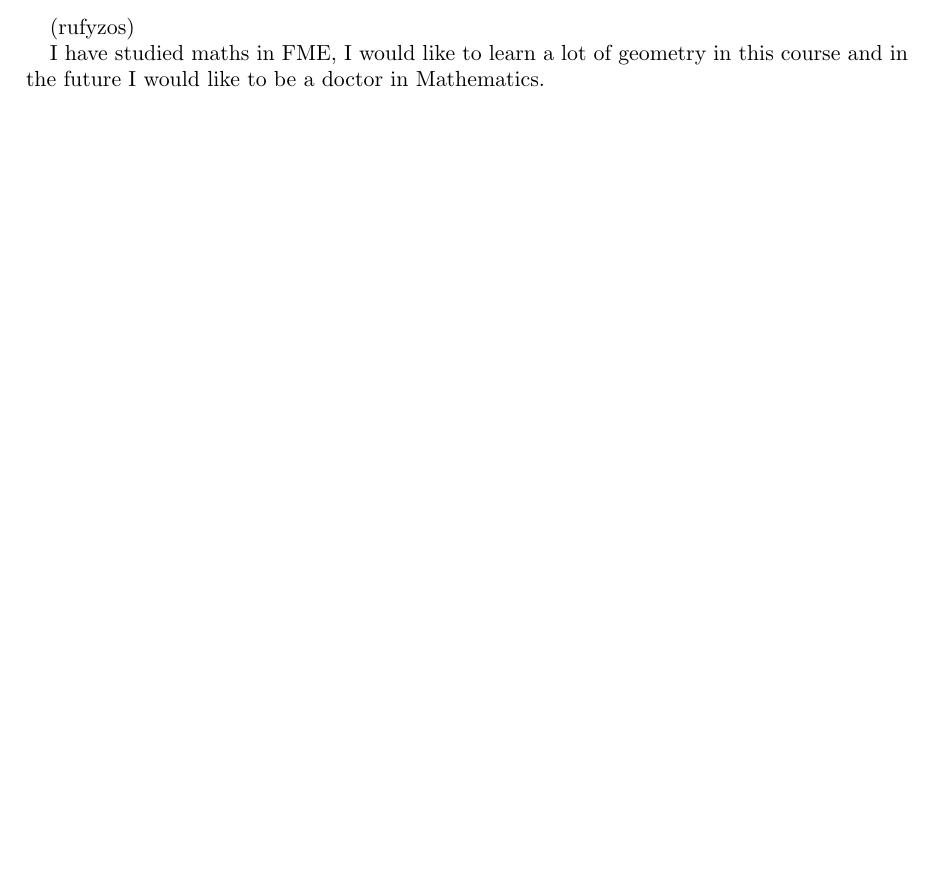
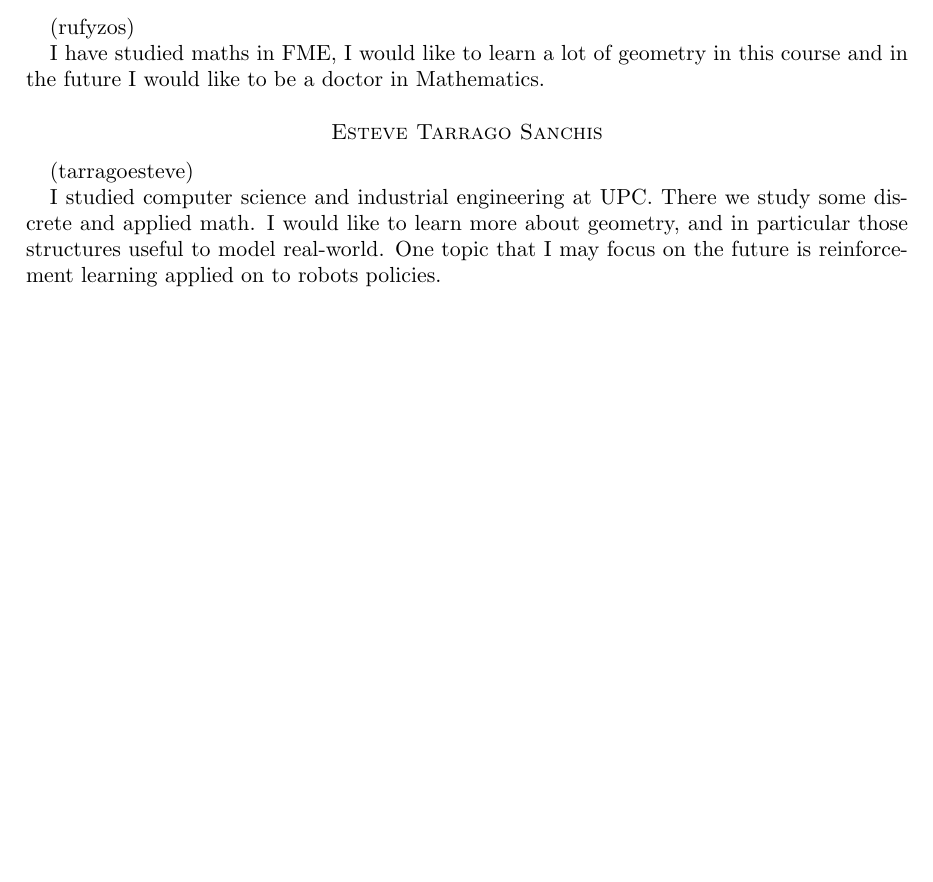
Before and after one commit to saharhakim/2018-discrete-geometry, a LaTeX paper (participants.tex): part of the page, cut so that both start at the same text, the shorter picture padded with empty space. Compiled offline with pdfLaTeX.

Commit message:
Added my participant information.

```diff
--- a/participants.tex
+++ b/participants.tex
@@ -37,5 +37,12 @@ Tell us what type of math you have studied so far, where you did that, what you
 
 I  have  studied  maths  in  FME,  I  would  like  to  learn  a  lot  of  geometry  in  this course and in the future I would like to be a doctor in Mathematics.
 
+\medskip
+
+\section*{Esteve Tarrago Sanchis}
+(tarragoesteve)
+
+I  studied computer science and industrial engineering at UPC. There we study some discrete and applied math. I would like to learn more about geometry, and in particular those structures useful to model real-world. One topic that I may focus on the future is reinforcement learning applied on to robots policies.
+
 
 \end{document}
```
